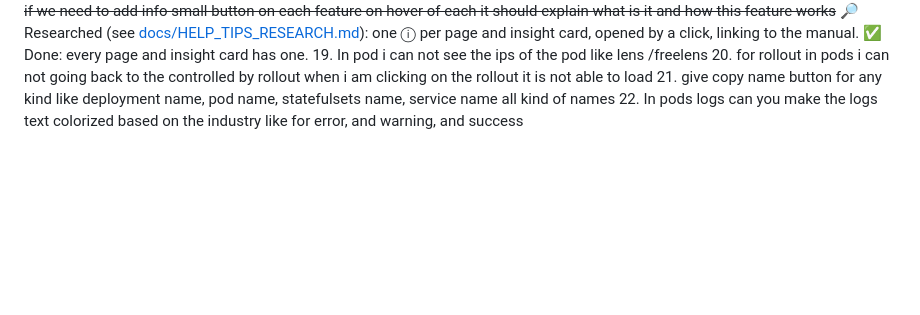
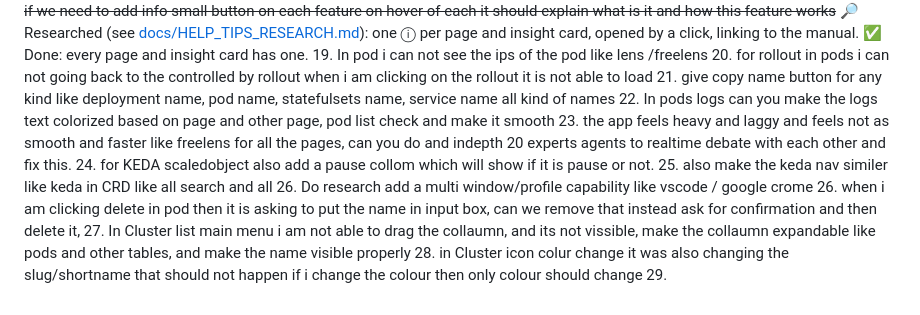
Before and after one commit to RajaSardar/kubebay, a Markdown page: BACKLOG.md, the part around the change. GitHub-like rendering; blank space fills up the shorter version.

Commit message:
adding backlogs

```diff
--- a/BACKLOG.md
+++ b/BACKLOG.md
@@ -19,4 +19,12 @@
 19. In pod i can not see the ips of the pod like lens /freelens
 20. for rollout in pods i can not going back to the controlled by rollout when i am clicking on the rollout it is not able to load
 21. give copy name button for any kind like deployment name, pod name, statefulsets name, service name all kind of names
-22. In pods logs can you make the logs text colorized based on the industry like for error, and warning, and success
+22. In pods logs can you make the logs text colorized based on  page and other page, pod list check and make it smooth
+23. the app feels heavy and laggy and feels not as smooth and faster like freelens for all the pages, can you do and indepth 20 experts agents to realtime debate with each other and fix this.
+24. for KEDA scaledobject also add a pause collom which will show if it is pause or not.
+25. also make the keda nav similer like keda in CRD like all search and all
+26. Do research add a multi window/profile capability like vscode / google crome
+26. when i am clicking delete in pod then it is asking to put the name in input box, can we remove that instead ask for confirmation and then delete it,
+27. In Cluster list main menu i am not able to drag the collaumn, and its not vissible, make the collaumn expandable like pods and other tables, and make the name visible properly
+28. in Cluster icon colur change it was also changing the slug/shortname that should not happen if i change the colour then only colour should change
+29.
```
